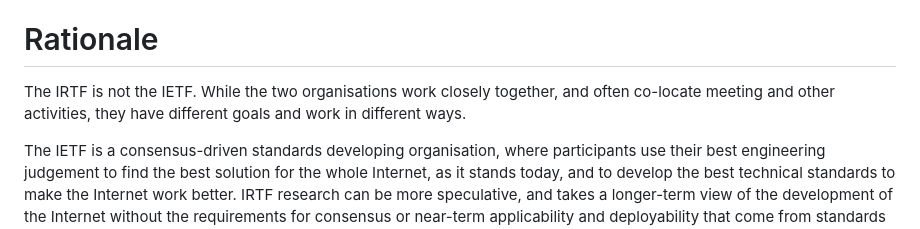
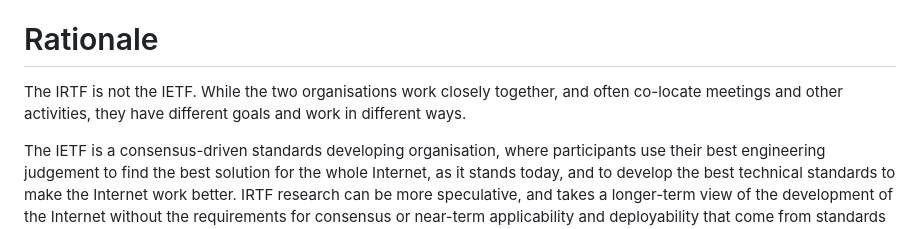
Before and after one commit to irtf-chair/code-of-coduct, a Markdown page: draft-perkins-irtf-code-of-conduct.md, the part around the change. GitHub-like rendering.

Commit message:
Fix typo

```diff
--- a/draft-perkins-irtf-code-of-conduct.md
+++ b/draft-perkins-irtf-code-of-conduct.md
@@ -260,7 +260,7 @@ to make use of these opportunities.
 # Rationale
 
 The IRTF is not the IETF. While the two organisations work closely
-together, and often co-locate meeting and other activities, they have
+together, and often co-locate meetings and other activities, they have
 different goals and work in different ways.
 
 The IETF is a consensus-driven standards developing organisation, where
```
